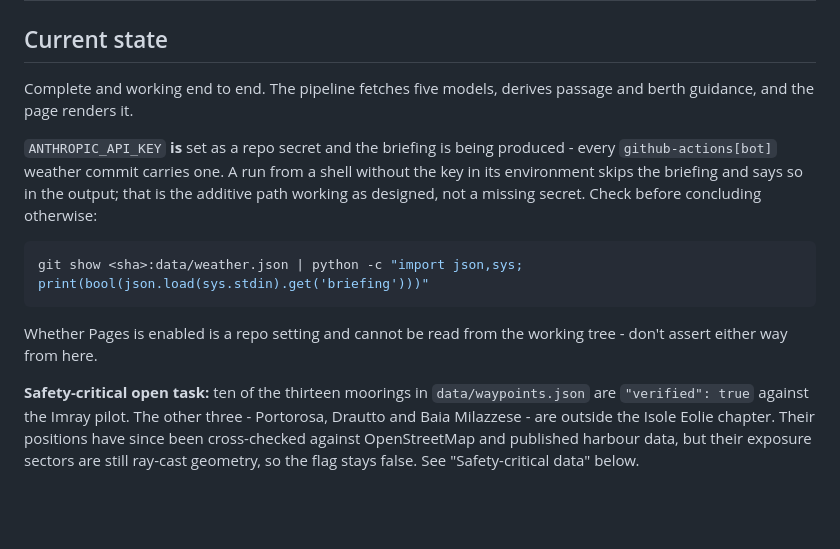
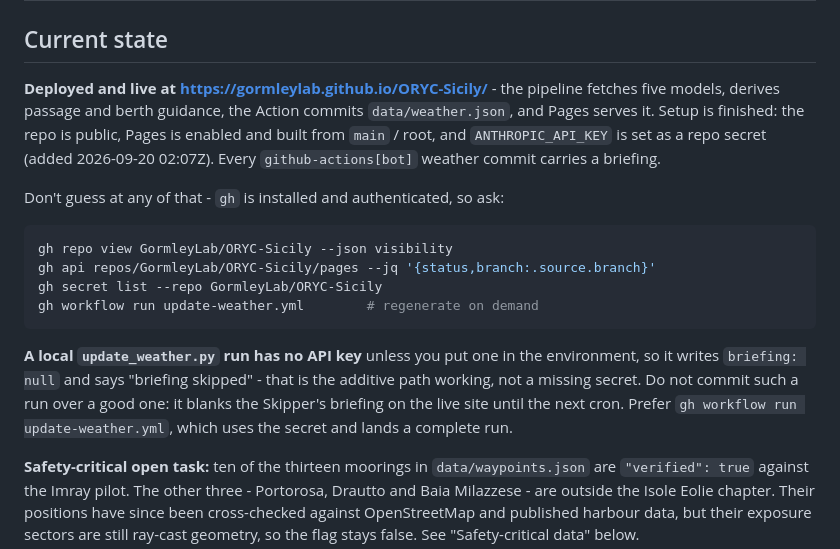
Before and after one commit to GormleyLab/ORYC-Sicily, a Markdown page: CLAUDE.md, the part around the change. Rendered like a GitHub page; blank space fills up the shorter version.

Commit message:
Record the deployment facts gh actually reports
The setup checklist was stale in both directions. It claimed Pages needed
enabling and the secret needed adding; both were already done, and so was
making the repo public. My previous pass fixed only the secret line and
asserted Pages status "cannot be read from the working tree" - true of the
working tree, but `gh` answers it in one call.

With gh installed and authenticated: visibility PUBLIC, Pages built from
`main` / root at https://gormleylab.github.io/ORYC-Sicily/, and
ANTHROPIC_API_KEY present since 2026-09-20 02:07Z. Both docs now state
that, name the commands that re-check it, and stop describing the project
as undeployed.

Also records the trap I fell into: a local update_weather.py run has no
API key, writes `briefing: null`, and committing it blanks the Skipper's
briefing on the live site until the next cron. Regenerate with
`gh workflow run update-weather.yml` instead.

Co-Authored-By: Claude Opus 5 (1M context) <noreply@anthropic.com>

````diff
--- a/CLAUDE.md
+++ b/CLAUDE.md
@@ -2,21 +2,28 @@
 
 ## Current state
 
-Complete and working end to end. The pipeline fetches five models, derives
-passage and berth guidance, and the page renders it.
+**Deployed and live at https://gormleylab.github.io/ORYC-Sicily/** - the
+pipeline fetches five models, derives passage and berth guidance, the Action
+commits `data/weather.json`, and Pages serves it. Setup is finished: the repo
+is public, Pages is enabled and built from `main` / root, and
+`ANTHROPIC_API_KEY` is set as a repo secret (added 2026-09-20 02:07Z). Every
+`github-actions[bot]` weather commit carries a briefing.
 
-`ANTHROPIC_API_KEY` **is** set as a repo secret and the briefing is being
-produced - every `github-actions[bot]` weather commit carries one. A run from a
-shell without the key in its environment skips the briefing and says so in the
-output; that is the additive path working as designed, not a missing secret.
-Check before concluding otherwise:
+Don't guess at any of that - `gh` is installed and authenticated, so ask:
 
 ```bash
-git show <sha>:data/weather.json | python -c "import json,sys; print(bool(json.load(sys.stdin).get('briefing')))"
+gh repo view GormleyLab/ORYC-Sicily --json visibility
+gh api repos/GormleyLab/ORYC-Sicily/pages --jq '{status,branch:.source.branch}'
+gh secret list --repo GormleyLab/ORYC-Sicily
+gh workflow run update-weather.yml        # regenerate on demand
 ```
 
-Whether Pages is enabled is a repo setting and cannot be read from the working
-tree - don't assert either way from here.
+**A local `update_weather.py` run has no API key** unless you put one in the
+environment, so it writes `briefing: null` and says "briefing skipped" - that
+is the additive path working, not a missing secret. Do not commit such a run
+over a good one: it blanks the Skipper's briefing on the live site until the
+next cron. Prefer `gh workflow run update-weather.yml`, which uses the secret
+and lands a complete run.
 
 **Safety-critical open task:** ten of the thirteen moorings in
 `data/waypoints.json` are `"verified": true` against the Imray pilot. The other
````
Also changed, not shown: README.md (+7 -6 lines).
